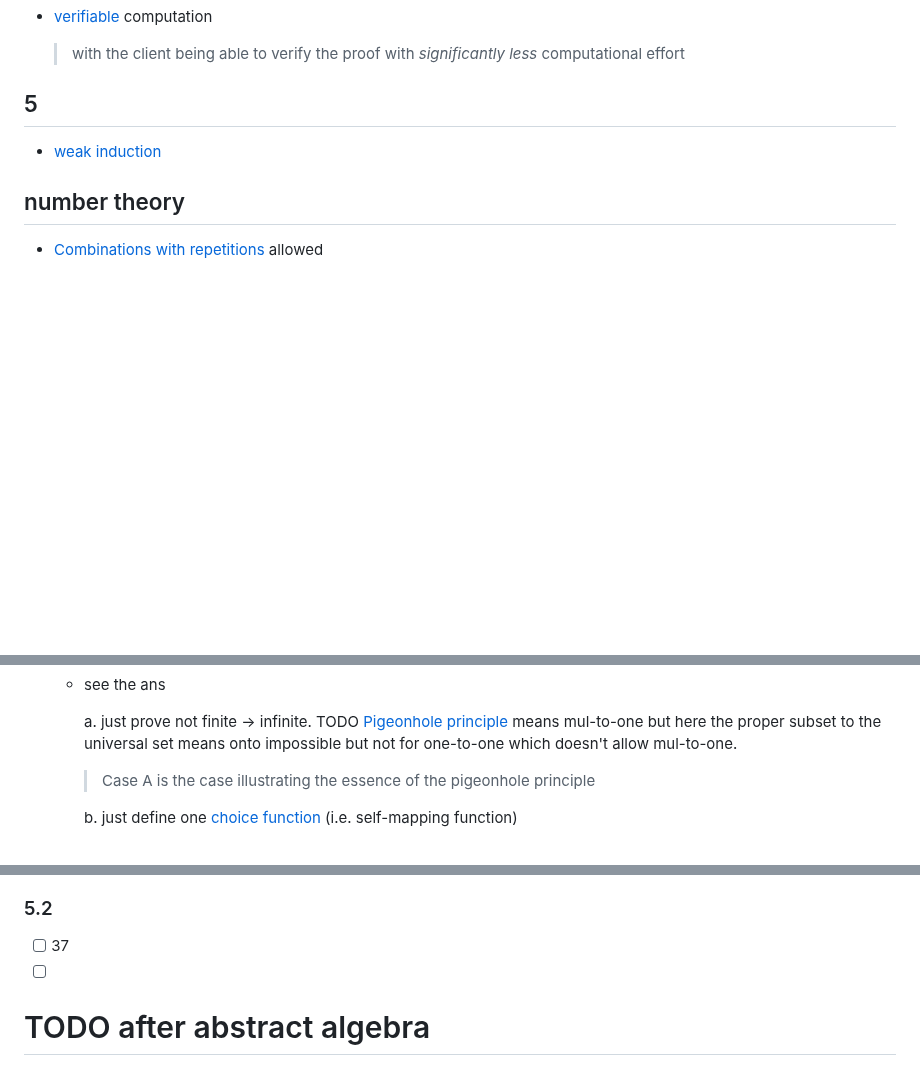
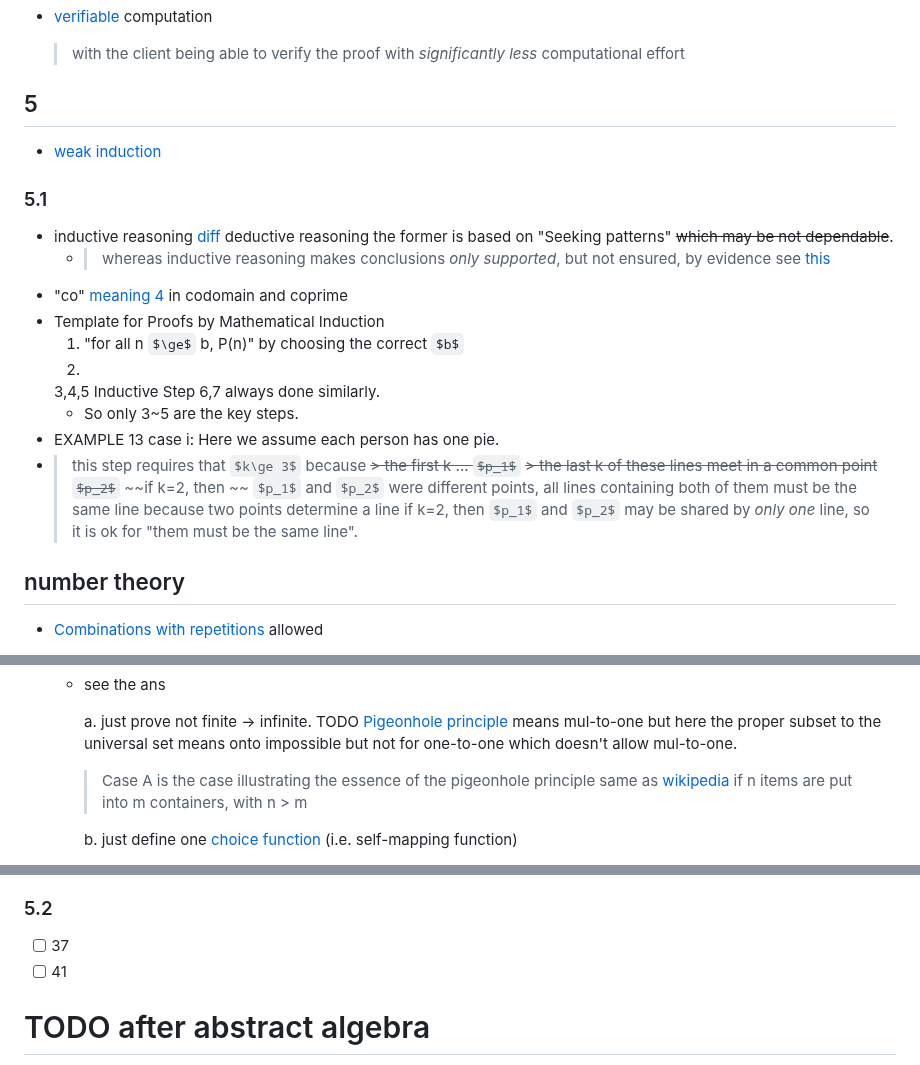
Before and after one commit to sci-42ver/Discrete_Mathematics_and_Algorithm, a Markdown page: Discrete_Mathematics_and_Its_Applications/README.md, 3 parts joined by grey strips. Rendered like a GitHub page; some formulas as TeX source; blank space fills up the shorter version.

```diff
--- a/Discrete_Mathematics_and_Its_Applications/README.md
+++ b/Discrete_Mathematics_and_Its_Applications/README.md
@@ -540,6 +540,27 @@ I read it after chapter 1,2 but when I read it I thought I should read it while
   > with the client being able to verify the proof with *significantly less* computational effort
 ## 5
 - [weak induction](https://www.cs.cornell.edu/courses/cs2800/2015fa/lectures/lec18-euclid.html)
+### 5.1
+- inductive reasoning [diff](https://www.scribbr.com/methodology/inductive-deductive-reasoning/#:~:text=What's%20the%20difference%20between%20inductive,general%20premises%20to%20specific%20conclusions.) deductive reasoning
+  the former is based on "Seeking patterns" ~~which may be not dependable~~.
+  - > whereas inductive reasoning makes conclusions *only supported*, but not ensured, by evidence
+    see [this](https://www.linkedin.com/advice/3/how-do-you-use-deductive-inductive-reasoning-1e#:~:text=Inductive%20reasoning%20is%20a%20process,do%20not%20guarantee%20its%20truth.)
+- "co" [meaning 4](https://www.merriam-webster.com/dictionary/co#dictionary-entry-5) in codomain and coprime
+- Template for Proofs by Mathematical Induction
+  1. "for all n $\ge$ b, P(n)" by choosing the correct $b$
+  2.
+  3,4,5 Inductive Step
+  6,7 always done similarly.
+  - So only 3~5 are the key steps.
+- EXAMPLE 13
+  case i: Here we assume each person has one pie.
+- > this step requires that $k\ge 3$
+  because
+  ~~> the first k ... $p_1$~~
+  ~~> the last k of these lines meet in a common point $p_2$~~
+  ~~if k=2, then ~~
+  > $p_1$ and $p_2$ were different points, all lines containing both of them must be the same line because two points determine a line
+  if k=2, then $p_1$ and $p_2$ may be shared by *only one* line, so it is ok for "them must be the same line".
 ## number theory
 - [Combinations with repetitions](https://math.stackexchange.com/a/128064/1059606) allowed
 # miscs links from [this](https://semmedia.mhhe.com/math/Rosen_8e/CHAPTER_1_LINKS.html)
@@ -1500,6 +1521,8 @@ Although "generally more difficult" said in p12, but it is not the case, at leas
     a. just prove not finite -> infinite.
       TODO [Pigeonhole principle](https://builtin.com/data-science/pigeonhole-principle) means mul-to-one but here the proper subset to the universal set means onto impossible but not for one-to-one which doesn't allow mul-to-one.
       > Case A is the case illustrating the essence of the pigeonhole principle
+      same as [wikipedia](https://en.wikipedia.org/wiki/Pigeonhole_principle)
+      > if n items are put into m containers, with n > m
 
     b. just define one [choice function](https://en.wikipedia.org/wiki/Axiom_of_choice#Statement) (i.e. self-mapping function) <a id="Axiom_of_choice"></a>
       - Also [see](https://plato.stanford.edu/entries/axiom-choice/) where $f(X)\in X$ implies choose **inside** each subset
@@ -2916,6 +3004,6 @@ while 1:
 ### 5.2
 - [ ] 37
-- [ ]
+- [ ] 41
 
 # TODO after abstract algebra
 - [this](#RSA_Cauchy_theorem)
```
Also changed, not shown: other parts of Discrete_Mathematics_and_Its_Applications/README.md (+65 -0 lines).
